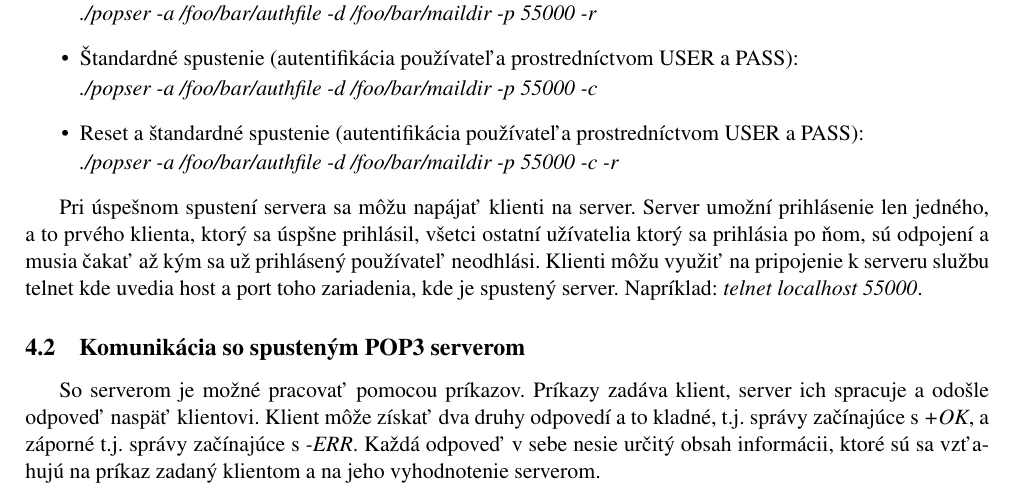
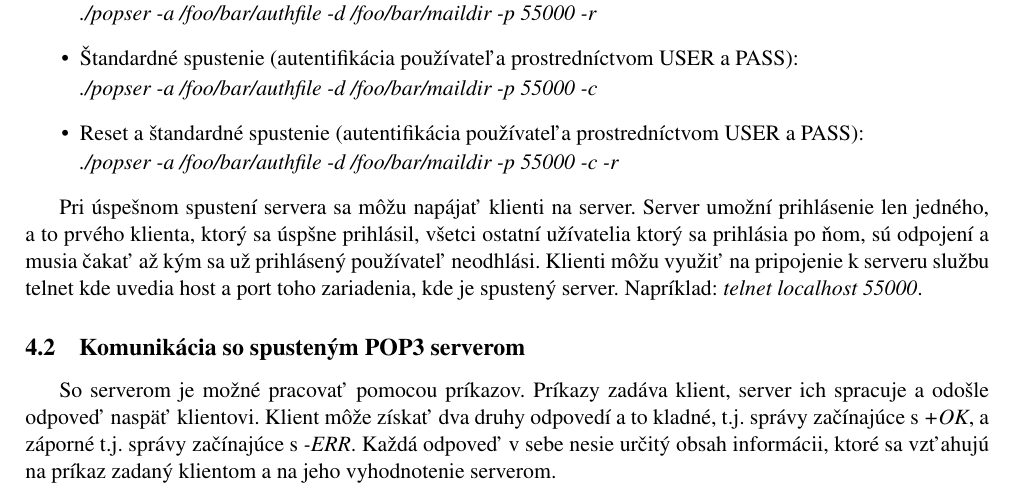
Before and after one commit to europ/VUTBR-FIT-ISA, a LaTeX document (doc/manual.tex): part of page 7 of 10, cut so that both start at the same text. Compiled offline with pdfLaTeX.

Commit message:
manual.pdf v2.0

```diff
--- a/doc/manual.tex
+++ b/doc/manual.tex
@@ -210,7 +210,7 @@ password = bar
 
 	\subsection{Komunikácia so spusteným POP3 serverom}
 
-	So serverom je možné pracovať pomocou príkazov. Príkazy zadáva klient, server ich spracuje a odošle odpoveď naspäť klientovi. Klient môže získať dva druhy odpovedí a to kladné, t.j. správy začínajúce s \textit{+OK}, a záporné t.j. správy začínajúce s \textit{-ERR}. Každá odpoveď v sebe nesie určitý obsah informácii, ktoré sú sa vzťahujú na príkaz zadaný klientom a na jeho vyhodnotenie serverom.\\[0.4em]
+	So serverom je možné pracovať pomocou príkazov. Príkazy zadáva klient, server ich spracuje a odošle odpoveď naspäť klientovi. Klient môže získať dva druhy odpovedí a to kladné, t.j. správy začínajúce s \textit{+OK}, a záporné t.j. správy začínajúce s \textit{-ERR}. Každá odpoveď v sebe nesie určitý obsah informácii, ktoré sa vzťahujú na príkaz zadaný klientom a na jeho vyhodnotenie serverom.\\[0.4em]
 
 	Klient môže použiť nasledovné príkazy ktoré sú \textbf{case-insensitive} presne v tomto formáte:
 	\begin{itemize}
```
Also changed, not shown: doc/manual.pdf, project/manual.pdf.
